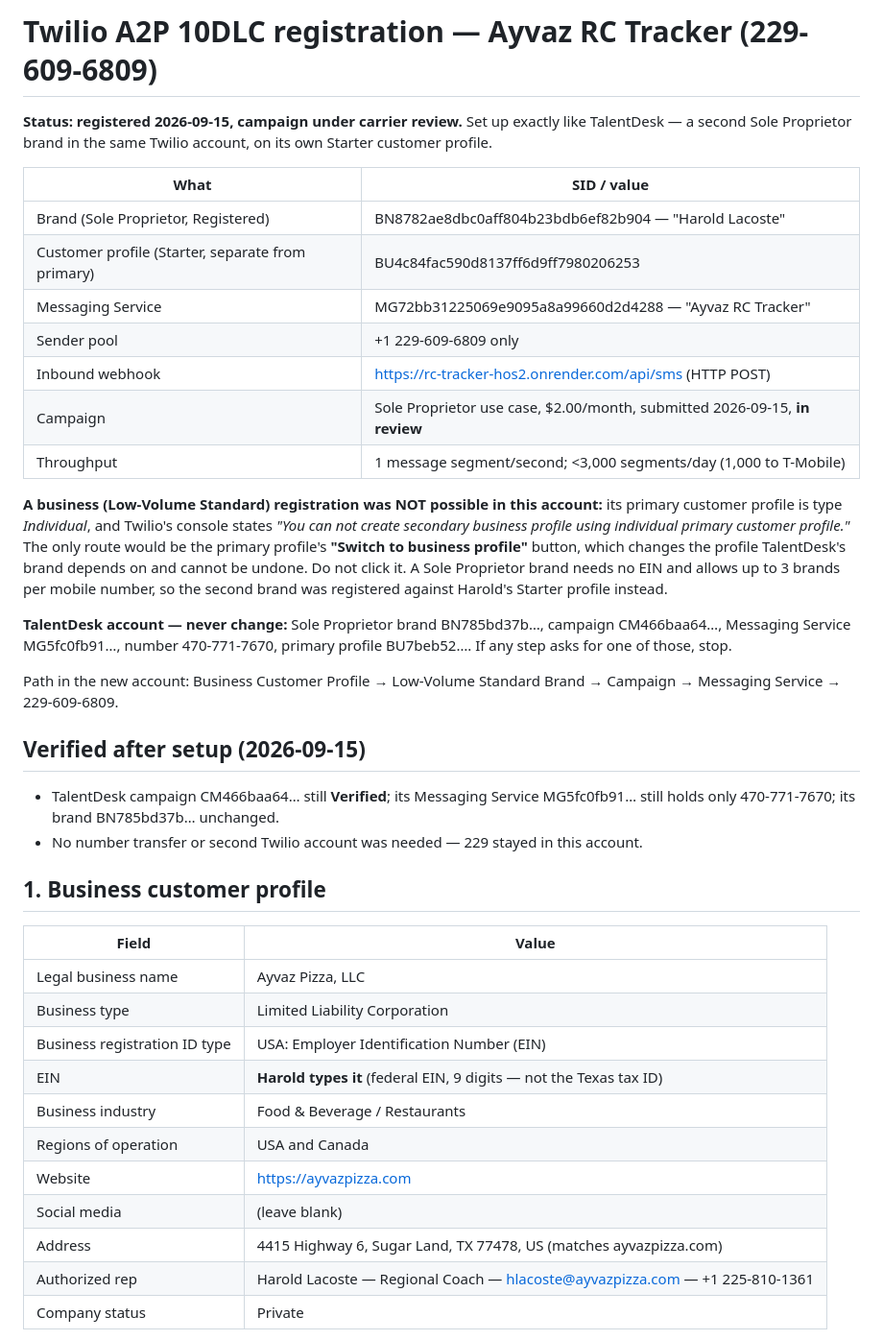
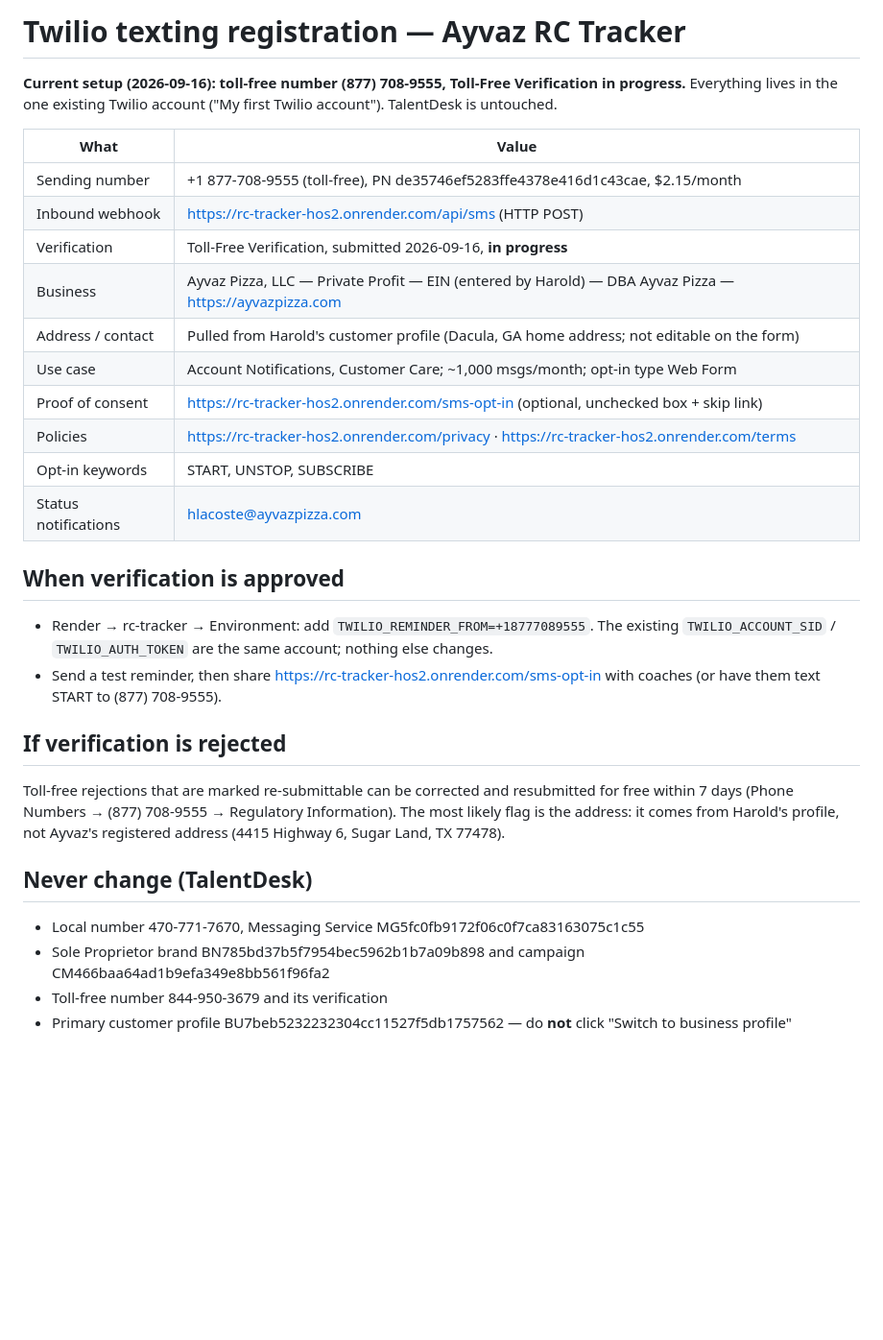
Before and after one commit to halaco225/rc-tracker, a Markdown page: docs/twilio-a2p-registration.md, the part around one of its changes. Shown at 96% size. Drawn GitHub-style; blank space fills up the shorter version.

Commit message:
Docs: record toll-free (877) 708-9555 verification setup and why the 229 campaign was dropped
Co-Authored-By: Claude Opus 5 <noreply@anthropic.com>

```diff
--- a/docs/twilio-a2p-registration.md
+++ b/docs/twilio-a2p-registration.md
@@ -1,49 +1,35 @@
-# Twilio A2P 10DLC registration — Ayvaz RC Tracker (229-609-6809)
+# Twilio texting registration — Ayvaz RC Tracker
 
-**Status: registered 2026-09-15, campaign under carrier review.** Set up exactly like TalentDesk —
-a second Sole Proprietor brand in the same Twilio account, on its own Starter customer profile.
+**Current setup (2026-09-16): toll-free number (877) 708-9555, Toll-Free Verification in progress.**
+Everything lives in the one existing Twilio account ("My first Twilio account"). TalentDesk is untouched.
 
-| What | SID / value |
+| What | Value |
 |---|---|
-| Brand (Sole Proprietor, Registered) | BN8782ae8dbc0aff804b23bdb6ef82b904 — "Harold Lacoste" |
-| Customer profile (Starter, separate from primary) | BU4c84fac590d8137ff6d9ff7980206253 |
-| Messaging Service | MG72bb31225069e9095a8a99660d2d4288 — "Ayvaz RC Tracker" |
-| Sender pool | +1 229-609-6809 only |
+| Sending number | +1 877-708-9555 (toll-free), PN de35746ef5283ffe4378e416d1c43cae, $2.15/month |
 | Inbound webhook | https://rc-tracker-hos2.onrender.com/api/sms (HTTP POST) |
-| Campaign | Sole Proprietor use case, $2.00/month, submitted 2026-09-15, **in review** |
-| Throughput | 1 message segment/second; <3,000 segments/day (1,000 to T-Mobile) |
+| Verification | Toll-Free Verification, submitted 2026-09-16, **in progress** |
+| Business | Ayvaz Pizza, LLC — Private Profit — EIN (entered by Harold) — DBA Ayvaz Pizza — https://ayvazpizza.com |
+| Address / contact | Pulled from Harold's customer profile (Dacula, GA home address; not editable on the form) |
+| Use case | Account Notifications, Customer Care; ~1,000 msgs/month; opt-in type Web Form |
+| Proof of consent | https://rc-tracker-hos2.onrender.com/sms-opt-in (optional, unchecked box + skip link) |
+| Policies | https://rc-tracker-hos2.onrender.com/privacy · https://rc-tracker-hos2.onrender.com/terms |
+| Opt-in keywords | START, UNSTOP, SUBSCRIBE |
+| Status notifications | hlacoste@ayvazpizza.com |
 
-**A business (Low-Volume Standard) registration was NOT possible in this account:** its primary customer
-profile is type *Individual*, and Twilio's console states *"You can not create secondary business profile
-using individual primary customer profile."* The only route would be the primary profile's **"Switch to
-business profile"** button, which changes the profile TalentDesk's brand depends on and cannot be undone.
-Do not click it. A Sole Proprietor brand needs no EIN and allows up to 3 brands per mobile number, so the
-second brand was registered against Harold's Starter profile instead.
+## When verification is approved
+- Render → rc-tracker → Environment: add `TWILIO_REMINDER_FROM=+18777089555`.
+  The existing `TWILIO_ACCOUNT_SID` / `TWILIO_AUTH_TOKEN` are the same account; nothing else changes.
+- Send a test reminder, then share https://rc-tracker-hos2.onrender.com/sms-opt-in with coaches
+  (or have them text START to (877) 708-9555).
 
-**TalentDesk account — never change:** Sole Proprietor brand BN785bd37b…, campaign CM466baa64…,
-Messaging Service MG5fc0fb91…, number 470-771-7670, primary profile BU7beb52…. If any step asks for one
-of those, stop.
+## If verification is rejected
+Toll-free rejections that are marked re-submittable can be corrected and resubmitted for free within 7 days
+(Phone Numbers → (877) 708-9555 → Regulatory Information). The most likely flag is the address: it comes from
+Harold's profile, not Ayvaz's registered address (4415 Highway 6, Sugar Land, TX 77478).
 
-Path in the new account:
-Business Customer Profile → Low-Volume Standard Brand → Campaign → Messaging Service → 229-609-6809.
+## Never change (TalentDesk)
+- Local number 470-771-7670, Messaging Service MG5fc0fb9172f06c0f7ca83163075c1c55
+- Sole Proprietor brand BN785bd37b5f7954bec5962b1b7a09b898 and campaign CM466baa64ad1b9efa349e8bb561f96fa2
+- Toll-free number 844-950-3679 and its verification
+- Primary customer profile BU7beb5232232304cc11527f5db1757562 — do **not** click "Switch to business profile"
 
-## Verified after setup (2026-09-15)
-- TalentDesk campaign CM466baa64… still **Verified**; its Messaging Service MG5fc0fb91… still holds only
-  470-771-7670; its brand BN785bd37b… unchanged.
-- No number transfer or second Twilio account was needed — 229 stayed in this account.
-
-## 1. Business customer profile
-| Field | Value |
-|---|---|
-| Legal business name | Ayvaz Pizza, LLC |
-| Business type | Limited Liability Corporation |
-| Business registration ID type | USA: Employer Identification Number (EIN) |
-| EIN | **Harold types it** (federal EIN, 9 digits — not the Texas tax ID) |
-| Business industry | Food & Beverage / Restaurants |
-| Regions of operation | USA and Canada |
-| Website | https://ayvazpizza.com |
-| Social media | (leave blank) |
-| Address | 4415 Highway 6, Sugar Land, TX 77478, US (matches ayvazpizza.com) |
-| Authorized rep | Harold Lacoste — Regional Coach — hlacoste@ayvazpizza.com — +1 225-810-1361 |
-| Company status | Private |
-
```
Also changed, not shown: other parts of docs/twilio-a2p-registration.md (+12 -71 lines).
